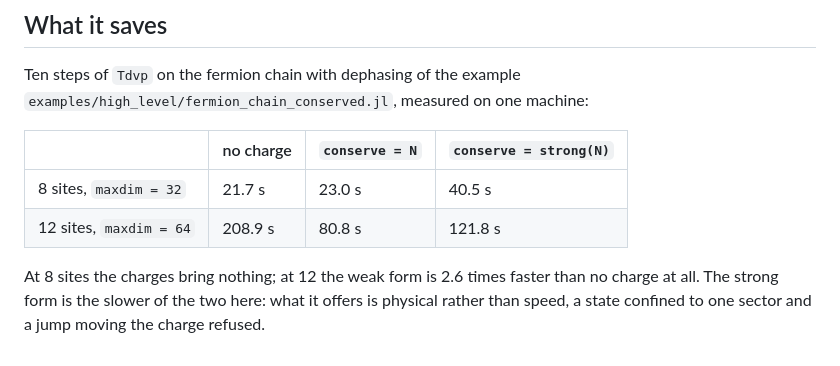
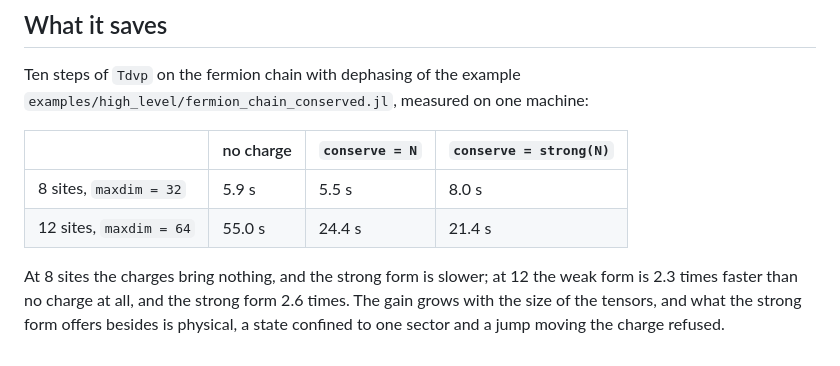
Before and after one commit to jerhoud/TensorMixedStates.jl, a Markdown page: docs/src/conservation.md, the part around the change. Rendered like a GitHub page.

Commit message:
What conserving saves, measured again on 2.0

```diff
--- a/docs/src/conservation.md
+++ b/docs/src/conservation.md
@@ -127,9 +127,10 @@ Ten steps of `Tdvp` on the fermion chain with dephasing of the example
 
 |  | no charge | `conserve = N` | `conserve = strong(N)` |
 |---|---|---|---|
-| 8 sites, `maxdim = 32` | 21.7 s | 23.0 s | 40.5 s |
-| 12 sites, `maxdim = 64` | 208.9 s | 80.8 s | 121.8 s |
+| 8 sites, `maxdim = 32` | 5.9 s | 5.5 s | 8.0 s |
+| 12 sites, `maxdim = 64` | 55.0 s | 24.4 s | 21.4 s |
 
-At 8 sites the charges bring nothing; at 12 the weak form is 2.6 times faster than no charge
-at all. The strong form is the slower of the two here: what it offers is physical rather than
-speed, a state confined to one sector and a jump moving the charge refused.
+At 8 sites the charges bring nothing, and the strong form is slower; at 12 the weak form is 2.3
+times faster than no charge at all, and the strong form 2.6 times. The gain grows with the size
+of the tensors, and what the strong form offers besides is physical, a state confined to one
+sector and a jump moving the charge refused.
```
